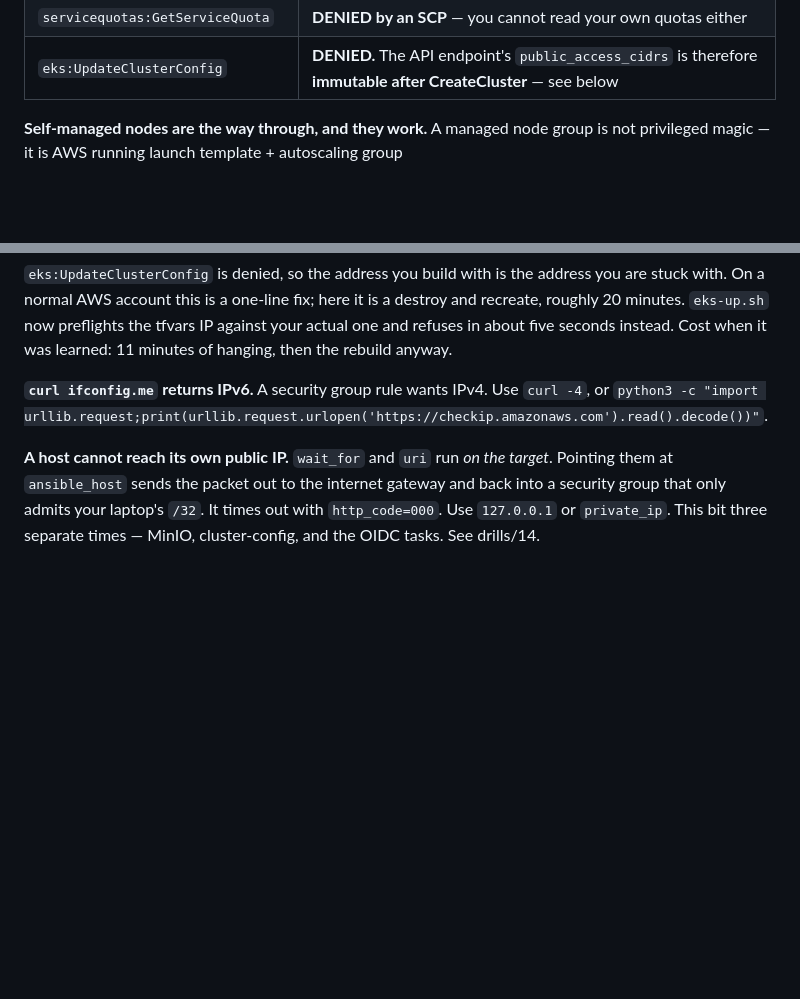
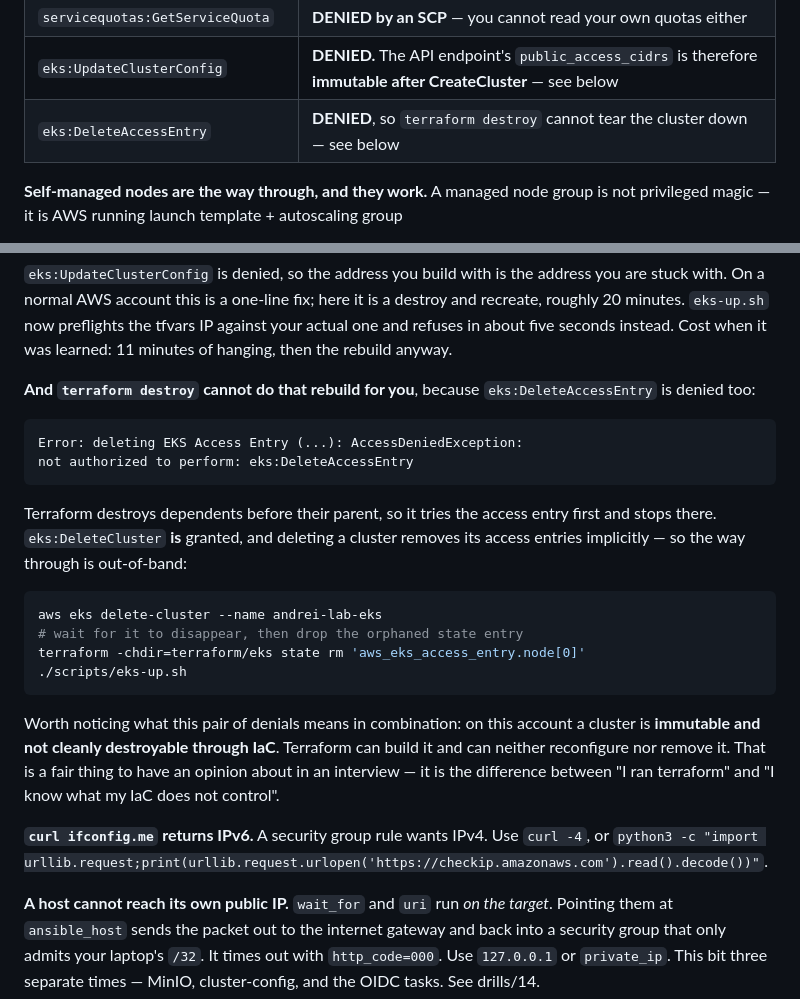
Before and after one commit to alecuvalentin22/aws-kodekloud-playground, a Markdown page: AGENTS.md, 2 parts joined by grey strips. Rendered like a GitHub page; blank space fills up the shorter version.

Commit message:
Record eks:DeleteAccessEntry denial and the out-of-band teardown
terraform destroy cannot tear this cluster down: it destroys dependents before
their parent, so it hits the access entry first and stops with
AccessDeniedException on eks:DeleteAccessEntry.

eks:DeleteCluster IS granted, and deleting a cluster removes its access entries
implicitly, so the way through is aws eks delete-cluster followed by
terraform state rm on the orphaned entry.

Combined with the UpdateClusterConfig denial, the honest summary is that on this
account an EKS cluster is immutable and not cleanly destroyable through IaC --
terraform can build it and can neither reconfigure nor remove it.

Co-Authored-By: Claude Opus 5 (1M context) <noreply@anthropic.com>

````diff
--- a/AGENTS.md
+++ b/AGENTS.md
@@ -482,6 +482,7 @@ Verified by running it, not by reading docs:
 | every instance type except `t3.medium` | **DENIED by an organization SCP.** t3.large, t3.xlarge and m5.large all refused. "Use a bigger node" is not an available answer |
 | `servicequotas:GetServiceQuota` | **DENIED by an SCP** — you cannot read your own quotas either |
 | `eks:UpdateClusterConfig` | **DENIED.** The API endpoint's `public_access_cidrs` is therefore **immutable after CreateCluster** — see below |
+| `eks:DeleteAccessEntry` | **DENIED**, so `terraform destroy` cannot tear the cluster down — see below |
 
 **Self-managed nodes are the way through, and they work.** A managed node group
 is not privileged magic — it is AWS running launch template + autoscaling group
@@ -534,6 +535,31 @@ address you are stuck with. On a normal AWS account this is a one-line fix; here
 it is a destroy and recreate, roughly 20 minutes. `eks-up.sh` now preflights the
 tfvars IP against your actual one and refuses in about five seconds instead.
 Cost when it was learned: 11 minutes of hanging, then the rebuild anyway.
+
+**And `terraform destroy` cannot do that rebuild for you**, because
+`eks:DeleteAccessEntry` is denied too:
+
+```
+Error: deleting EKS Access Entry (...): AccessDeniedException:
+not authorized to perform: eks:DeleteAccessEntry
+```
+
+Terraform destroys dependents before their parent, so it tries the access entry
+first and stops there. `eks:DeleteCluster` **is** granted, and deleting a cluster
+removes its access entries implicitly — so the way through is out-of-band:
+
+```bash
+aws eks delete-cluster --name andrei-lab-eks
+# wait for it to disappear, then drop the orphaned state entry
+terraform -chdir=terraform/eks state rm 'aws_eks_access_entry.node[0]'
+./scripts/eks-up.sh
+```
+
+Worth noticing what this pair of denials means in combination: on this account a
+cluster is **immutable and not cleanly destroyable through IaC**. Terraform can
+build it and can neither reconfigure nor remove it. That is a fair thing to have
+an opinion about in an interview — it is the difference between "I ran
+terraform" and "I know what my IaC does not control".
 
 **`curl ifconfig.me` returns IPv6.** A security group rule wants IPv4. Use
 `curl -4`, or `python3 -c "import urllib.request;print(urllib.request.urlopen('https://checkip.amazonaws.com').read().decode())"`.
````
